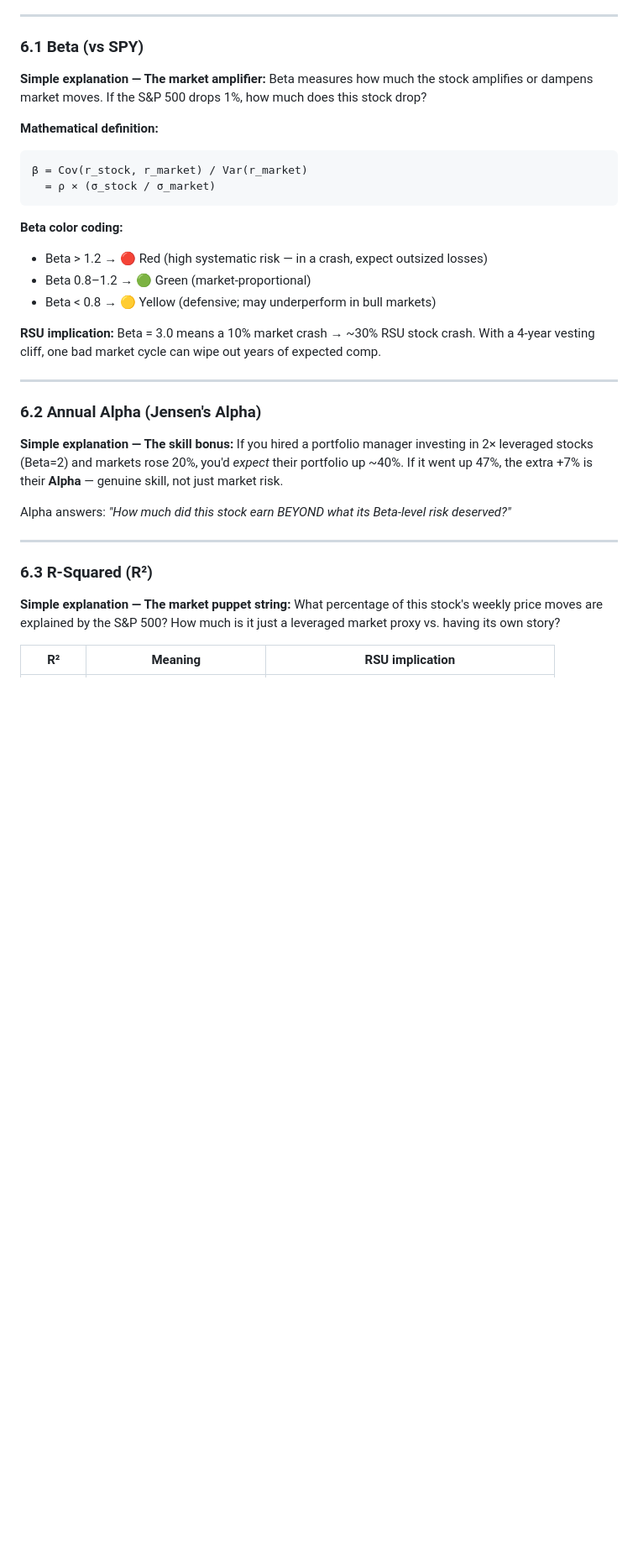
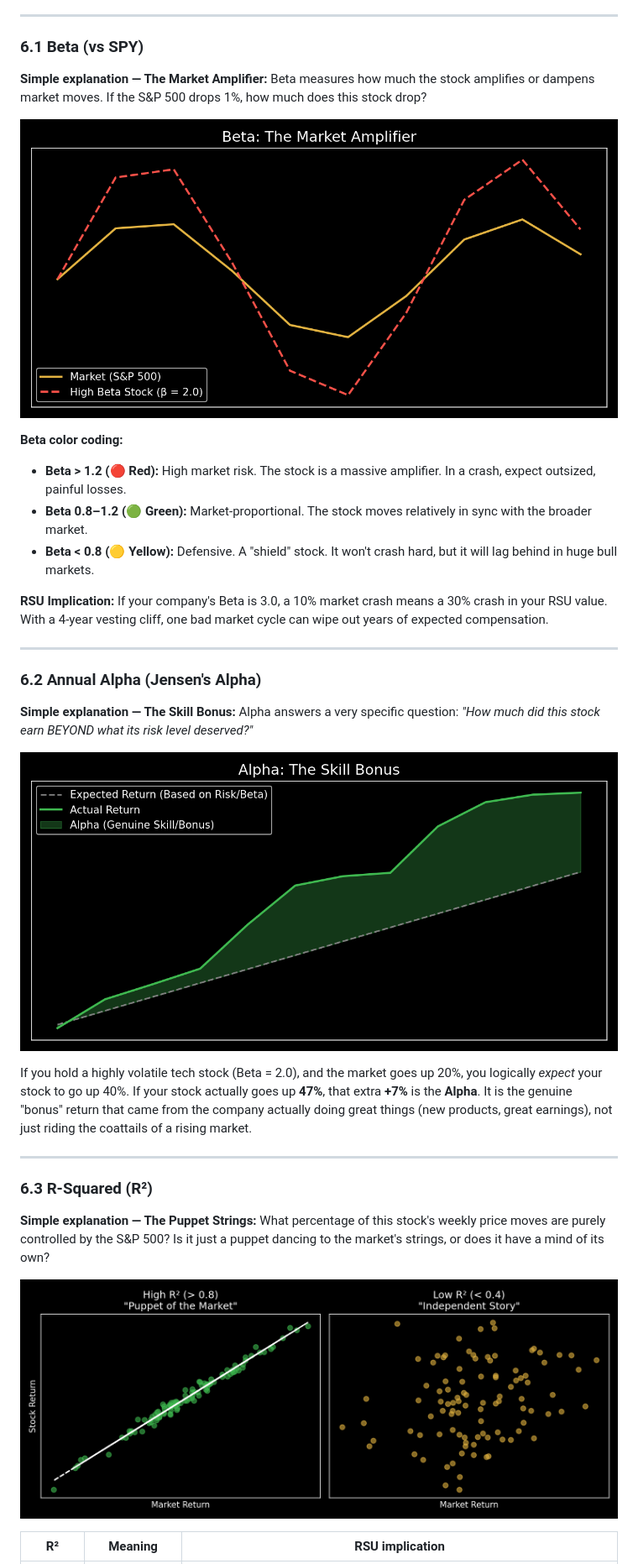
Before and after one commit to chennakeshavadasa/career-semi-quant, a Markdown page: DOCUMENTATION.md, the part around one of its changes. Shown at 84% size. GitHub-like rendering; pictures changed too: plots/alpha.png (added), plots/beta.png (added), plots/r_squared.png (added); blank space fills up the shorter version.

Commit message:
docs: Rewrite Benchmarking sections with visual plots and intuitive analogies

````diff
--- a/DOCUMENTATION.md
+++ b/DOCUMENTATION.md
@@ -518,38 +518,38 @@ If you ignore all the "normal" weeks and only look at the most extreme, chaotic
 
 ### 6.1 Beta (vs SPY)
 
-**Simple explanation — The market amplifier:**
+**Simple explanation — The Market Amplifier:**
 Beta measures how much the stock amplifies or dampens market moves. If the S&P 500 drops 1%, how much does this stock drop?
 
-**Mathematical definition:**
-
-```
-β = Cov(r_stock, r_market) / Var(r_market)
-  = ρ × (σ_stock / σ_market)
-```
+![Beta Visualized](./plots/beta.png)
 
 **Beta color coding:**
-- Beta > 1.2 → 🔴 Red (high systematic risk — in a crash, expect outsized losses)
-- Beta 0.8–1.2 → 🟢 Green (market-proportional)
-- Beta < 0.8 → 🟡 Yellow (defensive; may underperform in bull markets)
+- **Beta > 1.2 (🔴 Red):** High market risk. The stock is a massive amplifier. In a crash, expect outsized, painful losses.
+- **Beta 0.8–1.2 (🟢 Green):** Market-proportional. The stock moves relatively in sync with the broader market.
+- **Beta < 0.8 (🟡 Yellow):** Defensive. A "shield" stock. It won't crash hard, but it will lag behind in huge bull markets.
 
-**RSU implication:** Beta = 3.0 means a 10% market crash → ~30% RSU stock crash. With a 4-year vesting cliff, one bad market cycle can wipe out years of expected comp.
+**RSU Implication:** If your company's Beta is 3.0, a 10% market crash means a 30% crash in your RSU value. With a 4-year vesting cliff, one bad market cycle can wipe out years of expected compensation.
 
 ---
 
 ### 6.2 Annual Alpha (Jensen's Alpha)
 
-**Simple explanation — The skill bonus:**
-If you hired a portfolio manager investing in 2× leveraged stocks (Beta=2) and markets rose 20%, you'd *expect* their portfolio up ~40%. If it went up 47%, the extra +7% is their **Alpha** — genuine skill, not just market risk.
+**Simple explanation — The Skill Bonus:**
+Alpha answers a very specific question: *"How much did this stock earn BEYOND what its risk level deserved?"*
 
-Alpha answers: *"How much did this stock earn BEYOND what its Beta-level risk deserved?"*
+![Alpha Visualized](./plots/alpha.png)
+
+If you hold a highly volatile tech stock (Beta = 2.0), and the market goes up 20%, you logically *expect* your stock to go up 40%.
+If your stock actually goes up **47%**, that extra **+7%** is the **Alpha**. It is the genuine "bonus" return that came from the company actually doing great things (new products, great earnings), not just riding the coattails of a rising market.
 
 ---
 
 ### 6.3 R-Squared (R²)
 
-**Simple explanation — The market puppet string:**
-What percentage of this stock's weekly price moves are explained by the S&P 500? How much is it just a leveraged market proxy vs. having its own story?
+**Simple explanation — The Puppet Strings:**
+What percentage of this stock's weekly price moves are purely controlled by the S&P 500? Is it just a puppet dancing to the market's strings, or does it have a mind of its own?
+
+![R-Squared Visualized](./plots/r_squared.png)
 
 | R² | Meaning | RSU implication |
 |----|---------|-----------------|
````
Also changed, not shown: other parts of DOCUMENTATION.md (+19 -21 lines), plots/information_ratio.png (added), plots/tracking_error.png (added), plots/treynor.png (added), 1 other file.
